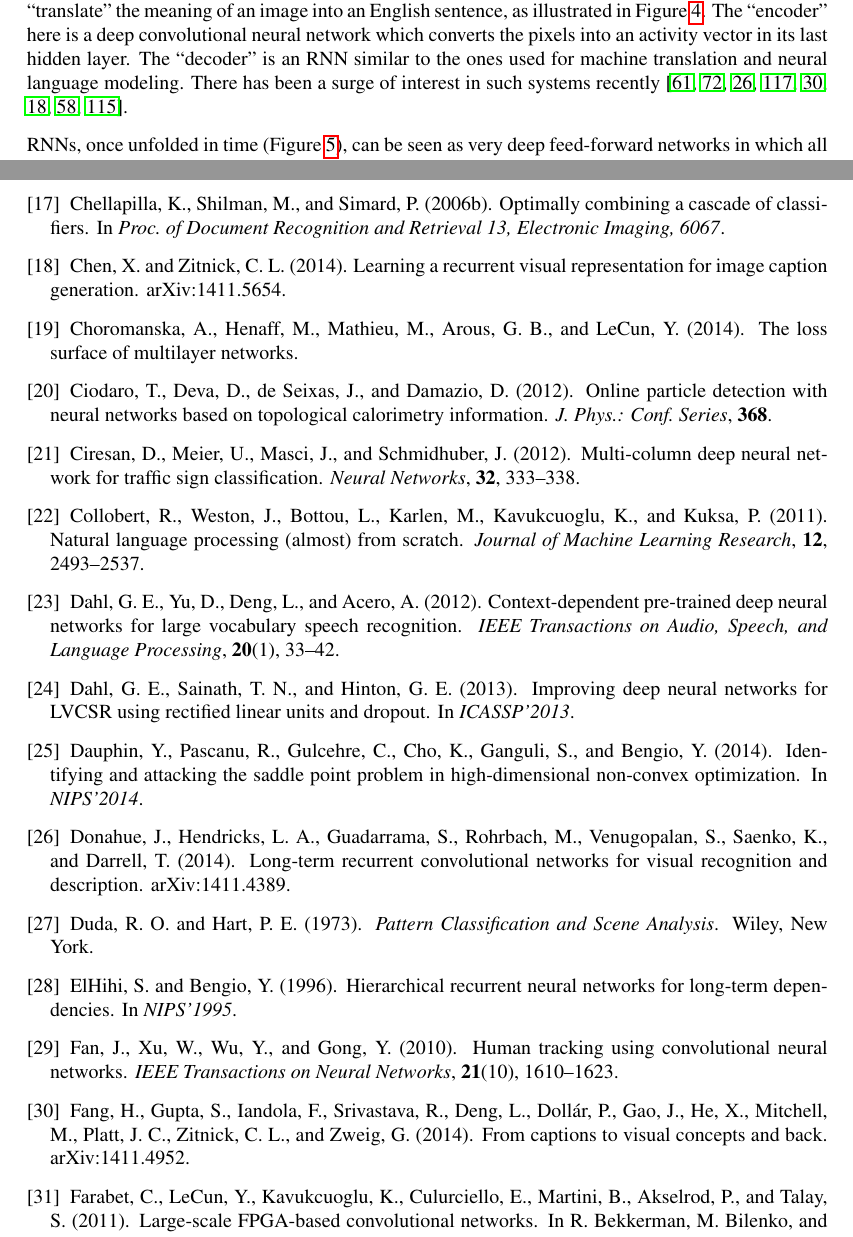
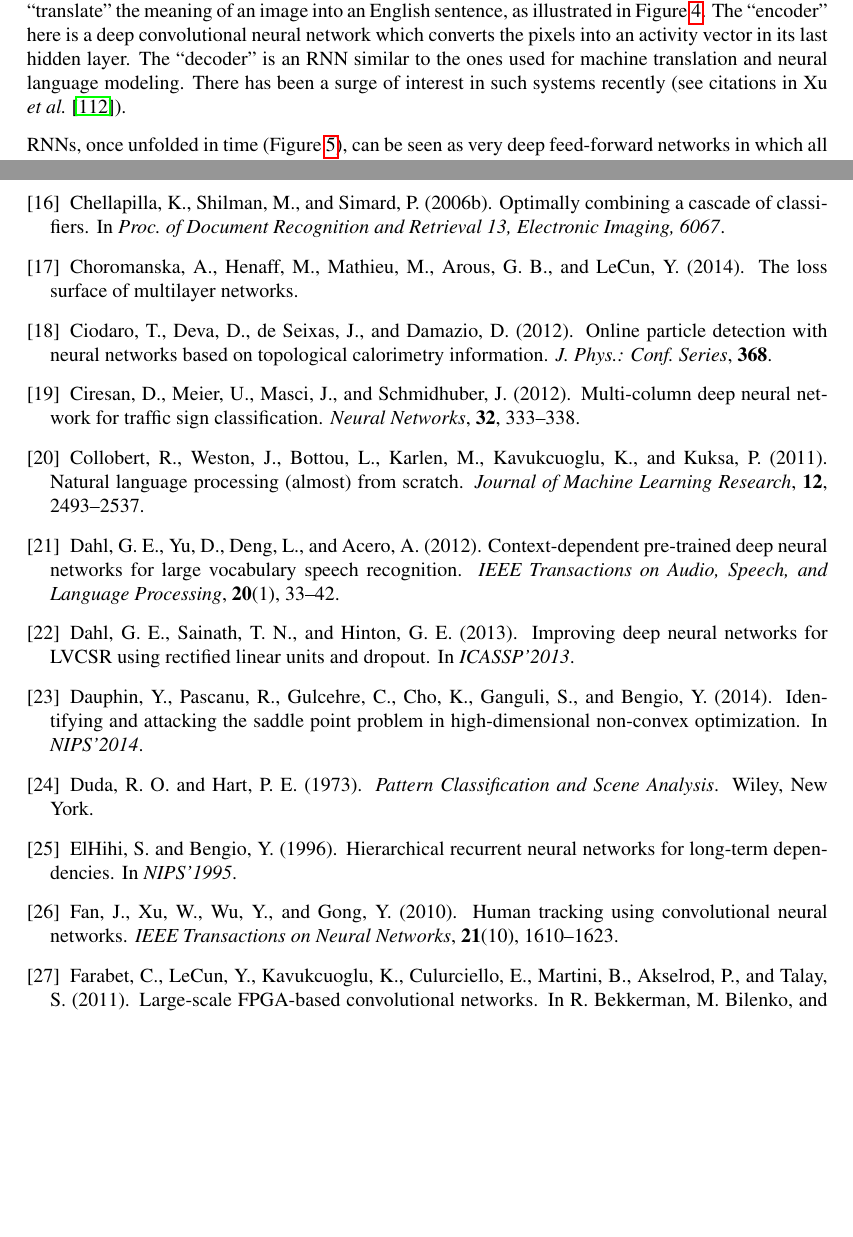
Before and after one commit to yoshua/dl-nature-review, a LaTeX document (deepreview.tex): two parts of pages 7 and 11 of 22 before the commit and two parts of pages 7 and 11 of 21 after it, joined at a grey line, cut so that both start at the same text, the shorter picture padded with empty space. Compiled offline with pdfLaTeX.

Commit message:
removing citations

```diff
--- a/deepreview.tex
+++ b/deepreview.tex
@@ -826,9 +826,10 @@ a deep convolutional neural network which converts the pixels into an
 activity vector in its last hidden layer. The ``decoder''
 is an RNN similar to the ones used for machine translation
 and neural language modeling. There has been a surge of interest in such
-systems recently~\citep{Kiros-et-al-ICML2014,Mao+al-arxiv2014,Donahue-et-al-arxiv2014,
-              Vinyals-et-al-arxiv2014,Fang-et-al-arxiv2014,
-             Chen+Zitnick-arxiv2014,Karpathy+Li-arxiv2014,Venugopalan-et-al-arxiv2014}.
+systems recently (see citations in~\citet{Xu-et-al-arxiv2015}).
+%Kiros-et-al-ICML2014,Mao+al-arxiv2014,Donahue-et-al-arxiv2014,
+%              Vinyals-et-al-arxiv2014,Fang-et-al-arxiv2014,
+%             Chen+Zitnick-arxiv2014,Karpathy+Li-arxiv2014,Venugopalan-et-al-arxiv2014}.
 
 %\begin{figure}[htp*]
 \begin{figure}[b]
```
Also changed, not shown: deepreview.tex (4 more changed lines).
